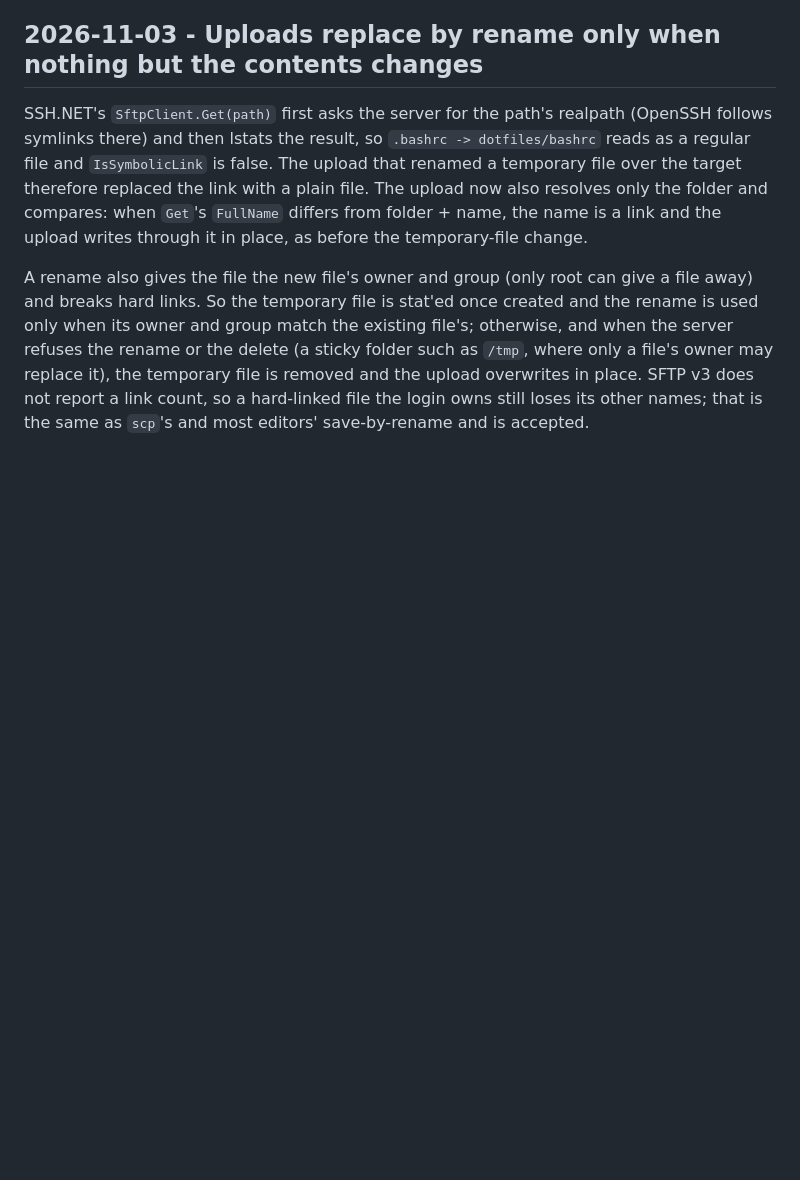
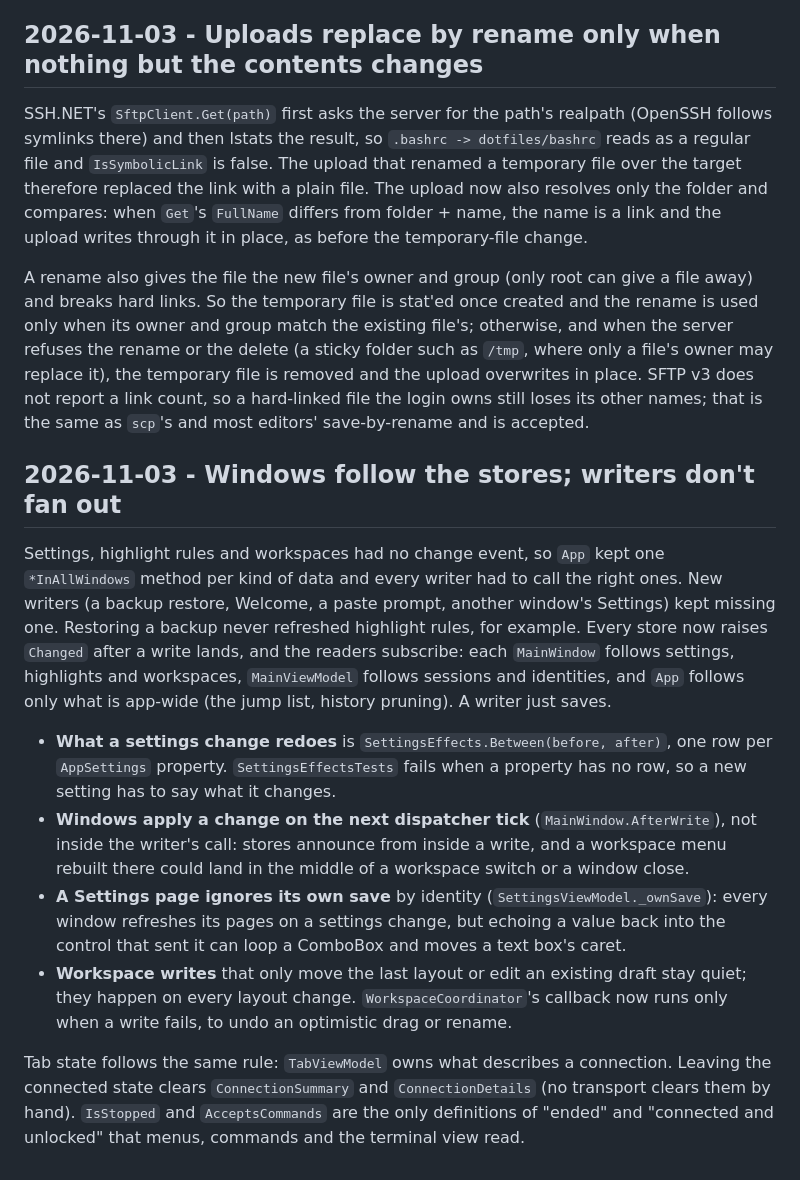
Before and after one commit to bpbp-boop/resesh, a Markdown page: DECISIONS.md, the part around the change. Rendered like a GitHub page; blank space fills up the shorter version.

Commit message:
Record why windows follow the stores instead of being told
Co-Authored-By: Claude Opus 5.5 <noreply@anthropic.com>

```diff
--- a/DECISIONS.md
+++ b/DECISIONS.md
@@ -2339,3 +2339,31 @@ rename or the delete (a sticky folder such as `/tmp`, where only a file's owner
 the temporary file is removed and the upload overwrites in place. SFTP v3 does not report a
 link count, so a hard-linked file the login owns still loses its other names; that is the
 same as `scp`'s and most editors' save-by-rename and is accepted.
+
+## 2026-11-03 - Windows follow the stores; writers don't fan out
+
+Settings, highlight rules and workspaces had no change event, so `App` kept one
+`*InAllWindows` method per kind of data and every writer had to call the right ones. New
+writers (a backup restore, Welcome, a paste prompt, another window's Settings) kept missing
+one. Restoring a backup never refreshed highlight rules, for example. Every store now raises
+`Changed` after a write lands, and the readers subscribe: each `MainWindow` follows settings,
+highlights and workspaces, `MainViewModel` follows sessions and identities, and `App` follows
+only what is app-wide (the jump list, history pruning). A writer just saves.
+
+- **What a settings change redoes** is `SettingsEffects.Between(before, after)`, one row per
+  `AppSettings` property. `SettingsEffectsTests` fails when a property has no row, so a new
+  setting has to say what it changes.
+- **Windows apply a change on the next dispatcher tick** (`MainWindow.AfterWrite`), not inside
+  the writer's call: stores announce from inside a write, and a workspace menu rebuilt there
+  could land in the middle of a workspace switch or a window close.
+- **A Settings page ignores its own save** by identity (`SettingsViewModel._ownSave`): every
+  window refreshes its pages on a settings change, but echoing a value back into the control
+  that sent it can loop a ComboBox and moves a text box's caret.
+- **Workspace writes** that only move the last layout or edit an existing draft stay quiet;
+  they happen on every layout change. `WorkspaceCoordinator`'s callback now runs only when a
+  write fails, to undo an optimistic drag or rename.
+
+Tab state follows the same rule: `TabViewModel` owns what describes a connection. Leaving the
+connected state clears `ConnectionSummary` and `ConnectionDetails` (no transport clears them
+by hand). `IsStopped` and `AcceptsCommands` are the only definitions of "ended" and
+"connected and unlocked" that menus, commands and the terminal view read.
```
